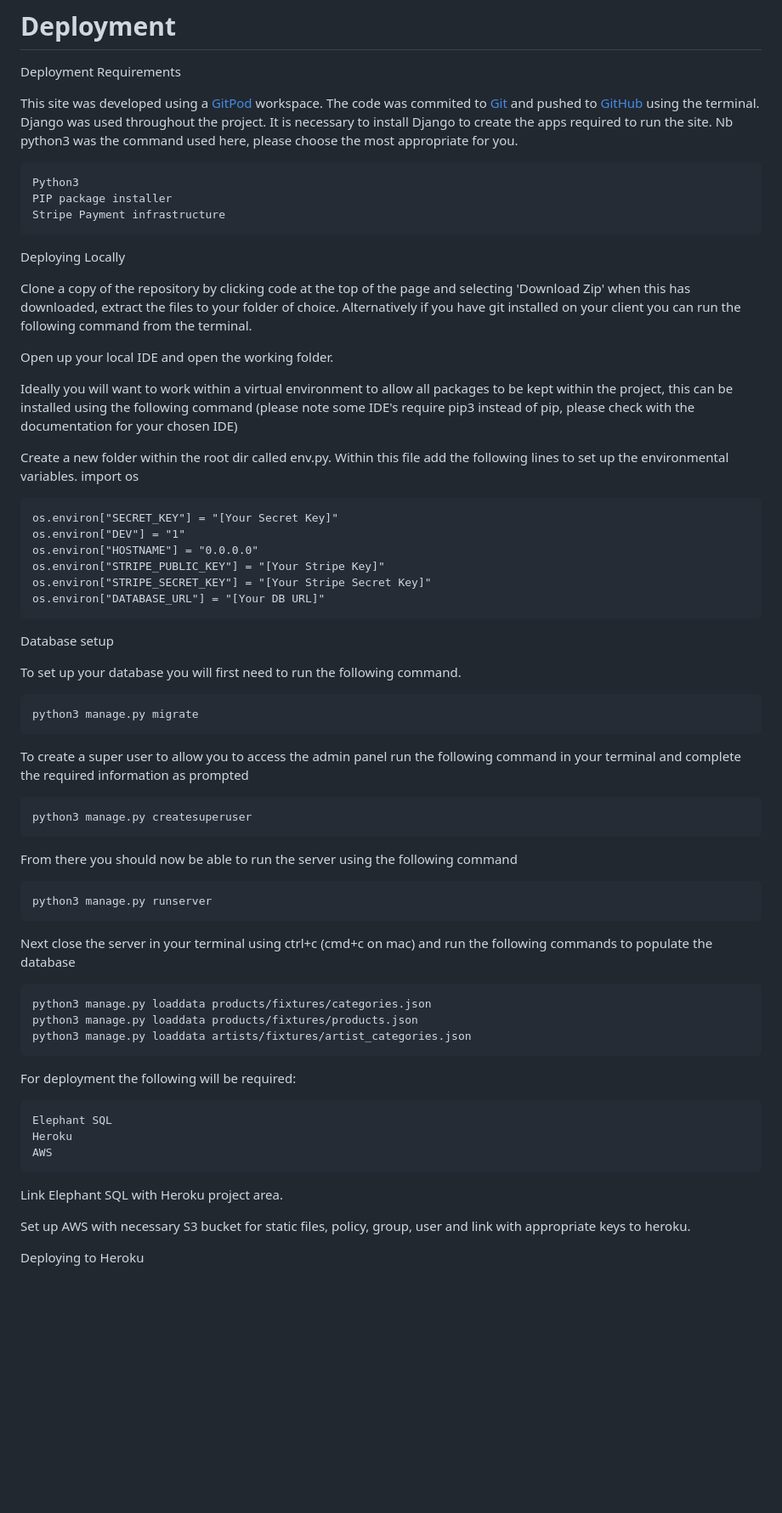
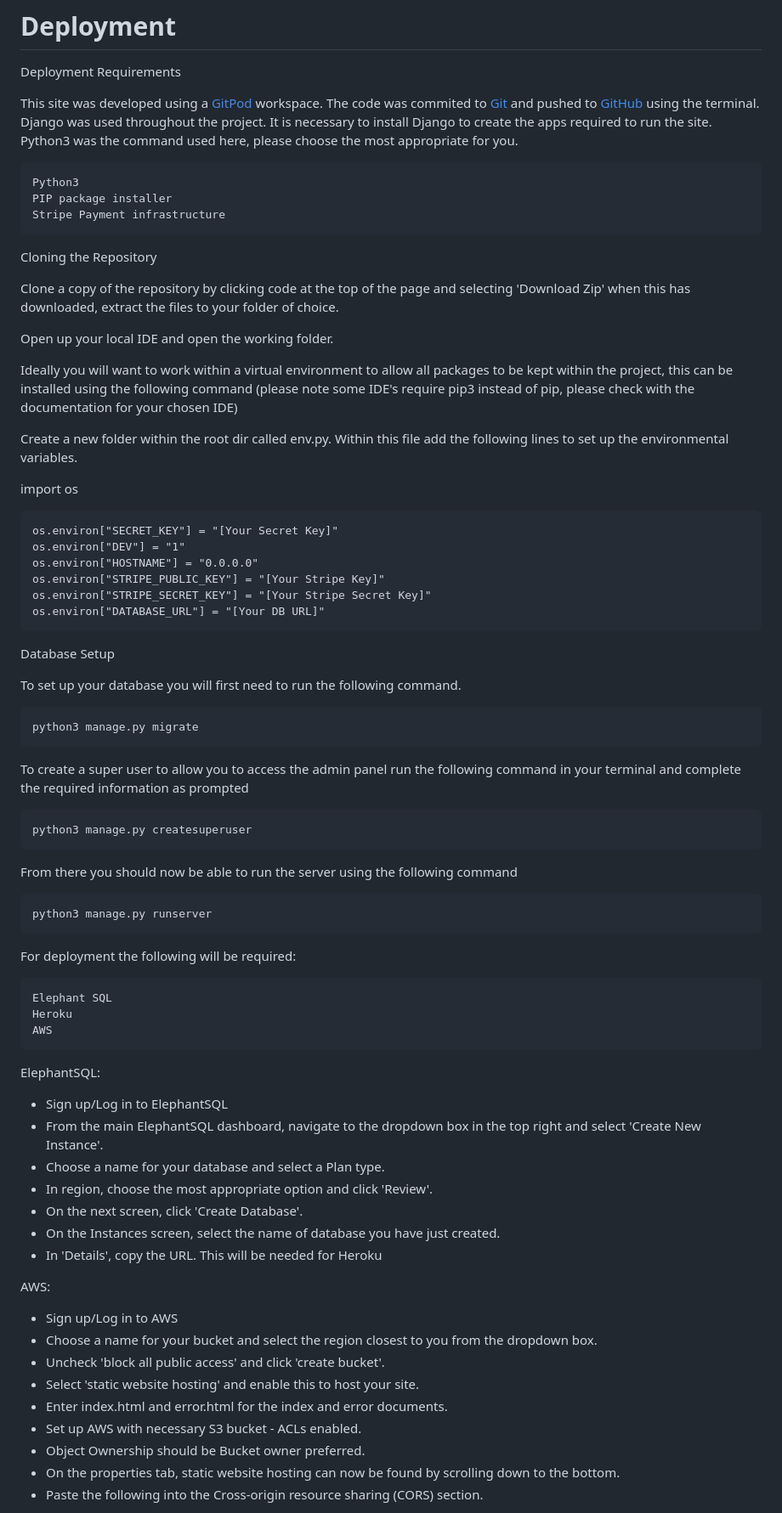
Before and after one commit to RhiH/studio_gallery, a Markdown page: README.md, the part around one of its changes. Shown at 85% size. GitHub-like rendering; blank space fills up the shorter version.

````diff
--- a/README.md
+++ b/README.md
@@ -389,21 +389,22 @@ The project was tested during the process of creating it and errors were fixed a
 
 Deployment Requirements
 
-This site was developed using a [GitPod](https://gitpod.io/ "Link to GitPod") workspace. The code was commited to [Git](https://git-scm.com/ "Link to Git") and pushed to [GitHub](https://github.com/ "Link to GitHub") using the terminal. Django was used throughout the project. It is necessary to install Django to create the apps required to run the site. Nb python3 was the command used here, please choose the most appropriate for you.
+This site was developed using a [GitPod](https://gitpod.io/ "Link to GitPod") workspace. The code was commited to [Git](https://git-scm.com/ "Link to Git") and pushed to [GitHub](https://github.com/ "Link to GitHub") using the terminal. Django was used throughout the project. It is necessary to install Django to create the apps required to run the site. Python3 was the command used here, please choose the most appropriate for you.
 ```
 Python3
 PIP package installer
 Stripe Payment infrastructure
 ```
-Deploying Locally
+Cloning the Repository
 
-Clone a copy of the repository by clicking code at the top of the page and selecting 'Download Zip' when this has downloaded, extract the files to your folder of choice. Alternatively if you have git installed on your client you can run the following command from the terminal.
+Clone a copy of the repository by clicking code at the top of the page and selecting 'Download Zip' when this has downloaded, extract the files to your folder of choice.
 
 Open up your local IDE and open the working folder.
 
 Ideally you will want to work within a virtual environment to allow all packages to be kept within the project, this can be installed using the following command (please note some IDE's require pip3 instead of pip, please check with the documentation for your chosen IDE)
 
 Create a new folder within the root dir called env.py. Within this file add the following lines to set up the environmental variables.
+
 import os
 ```
 os.environ["SECRET_KEY"] = "[Your Secret Key]"
@@ -413,7 +414,7 @@ os.environ["STRIPE_PUBLIC_KEY"] = "[Your Stripe Key]"
 os.environ["STRIPE_SECRET_KEY"] = "[Your Stripe Secret Key]"
 os.environ["DATABASE_URL"] = "[Your DB URL]"
 ```
-Database setup
+Database Setup
 
 To set up your database you will first need to run the following command.
 ```
@@ -427,21 +428,30 @@ From there you should now be able to run the server using the following command
 ```
 python3 manage.py runserver
 ```
-Next close the server in your terminal using ctrl+c (cmd+c on mac) and run the following commands to populate the database
-```
-python3 manage.py loaddata products/fixtures/categories.json
-python3 manage.py loaddata products/fixtures/products.json
-python3 manage.py loaddata artists/fixtures/artist_categories.json
-```
 For deployment the following will be required:
 ```
 Elephant SQL
 Heroku
 AWS
 ```
-Link Elephant SQL with Heroku project area.
+ElephantSQL:
 
-Set up AWS with necessary S3 bucket for static files, policy, group, user and link with appropriate keys to heroku.
+- Sign up/Log in to ElephantSQL
+- From the main ElephantSQL dashboard, navigate to the dropdown box in the top right and select 'Create New Instance'.
+- Choose a name for your database and select a Plan type.
+- In region, choose the most appropriate option and click 'Review'.
+- On the next screen, click 'Create Database'.
+- On the Instances screen, select the name of database you have just created.
+- In 'Details', copy the URL. This will be needed for Heroku
 
-Deploying to Heroku
+AWS:
+- Sign up/Log in to AWS
+- Choose a name for your bucket and select the region closest to you from the dropdown box.
+- Uncheck 'block all public access' and click 'create bucket'.
+- Select 'static website hosting' and enable this to host your site.
+- Enter index.html and error.html for the index and error documents.
+- Set up AWS with necessary S3 bucket - ACLs enabled.
+- Object Ownership should be Bucket owner preferred.
+- On the properties tab, static website hosting can now be found by scrolling down to the bottom.
+- Paste the following into the Cross-origin resource sharing (CORS) section.
 
````
Also changed, not shown: other parts of README.md (+57 -12 lines).
